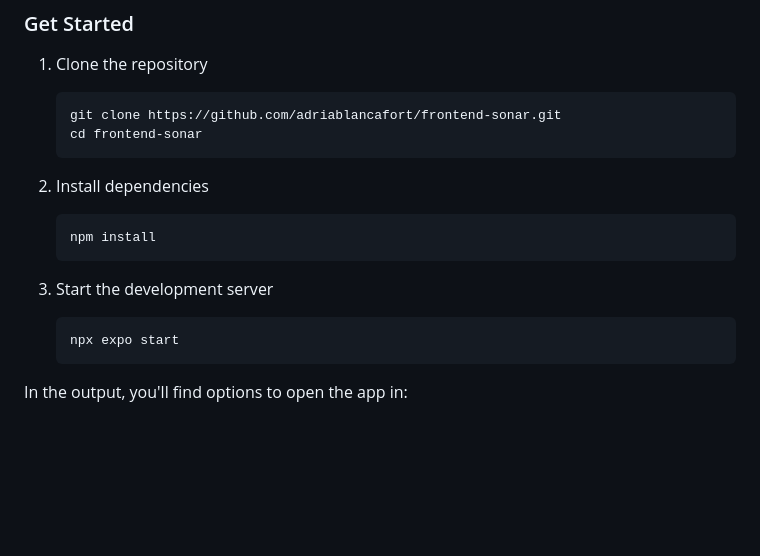
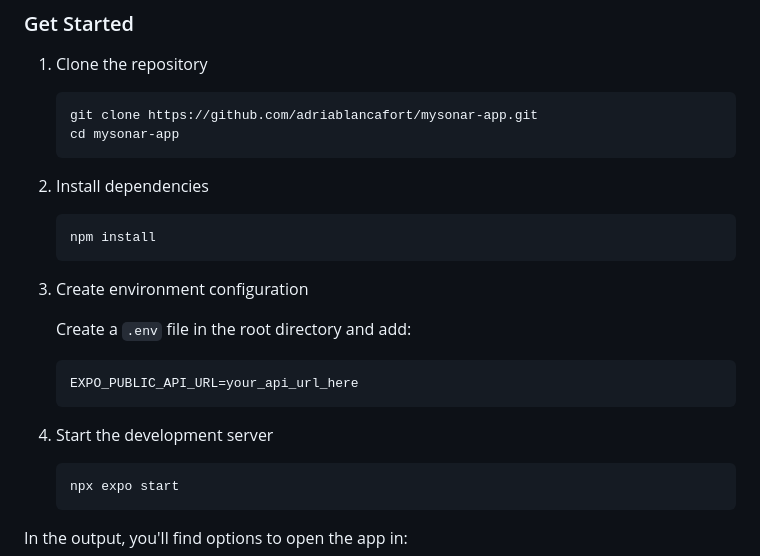
Before and after one commit to adriablancafort/frontend-sonar, a Markdown page: README.md, the part around the change. Drawn GitHub-style; blank space fills up the shorter version.

````diff
--- a/README.md
+++ b/README.md
@@ -93,8 +93,8 @@ Make sure you have the following installed:
 1. Clone the repository
 
    ```bash
-   git clone https://github.com/adriablancafort/frontend-sonar.git
-   cd frontend-sonar
+   git clone https://github.com/adriablancafort/mysonar-app.git
+   cd mysonar-app
    ```
 
 2. Install dependencies
@@ -103,7 +103,14 @@ Make sure you have the following installed:
    npm install
    ```
 
-3. Start the development server
+3. Create environment configuration
+
+   Create a `.env` file in the root directory and add:
+   ```
+   EXPO_PUBLIC_API_URL=your_api_url_here
+   ```
+
+4. Start the development server
 
    ```bash
    npx expo start
````
